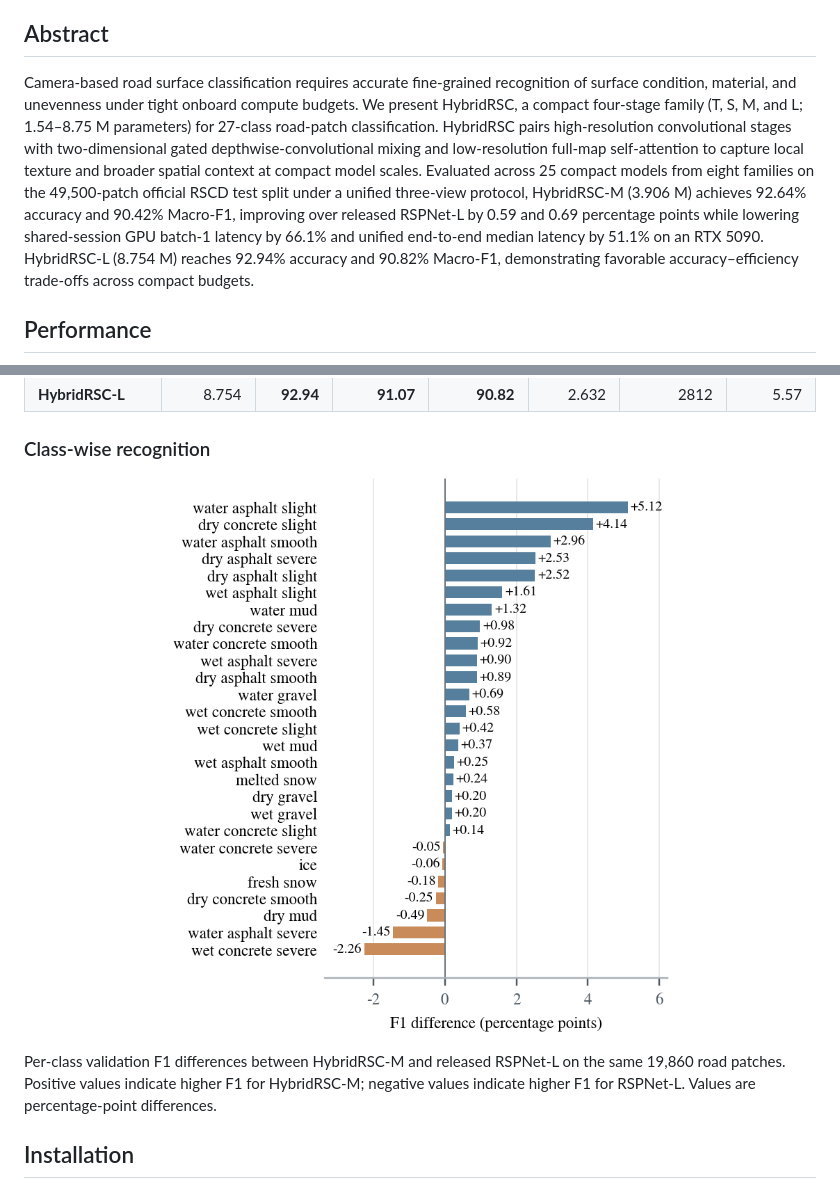
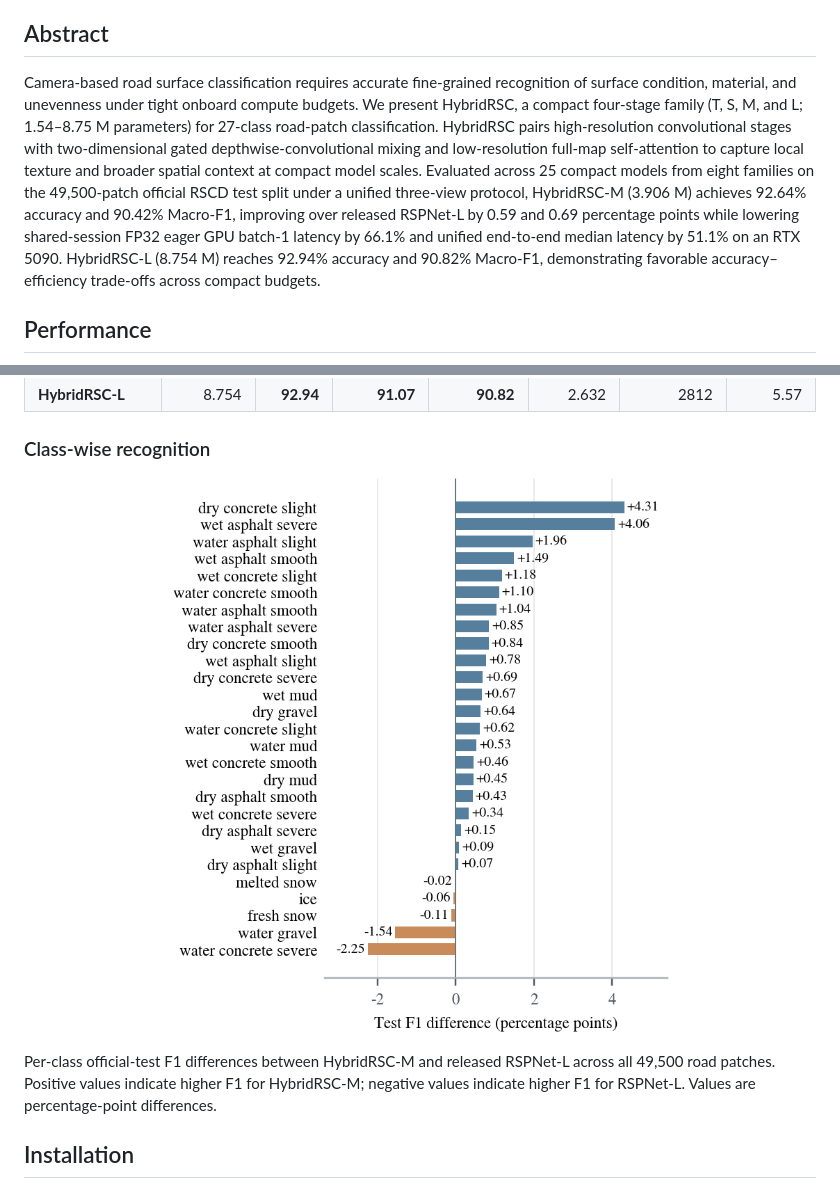
Before and after one commit to JinboLv/HybridRSC, a Markdown page: README.md, 2 parts joined by grey strips. Drawn GitHub-style; pictures changed too: assets/classwise_f1_difference.png; folded sections open.

Commit message:
docs: align abstract and class-wise test F1 figure with latest manuscript

```diff
--- a/README.md
+++ b/README.md
@@ -22,7 +22,7 @@
 
 ## Abstract
 
-Camera-based road surface classification requires accurate fine-grained recognition of surface condition, material, and unevenness under tight onboard compute budgets. We present HybridRSC, a compact four-stage family (T, S, M, and L; 1.54–8.75 M parameters) for 27-class road-patch classification. HybridRSC pairs high-resolution convolutional stages with two-dimensional gated depthwise-convolutional mixing and low-resolution full-map self-attention to capture local texture and broader spatial context at compact model scales. Evaluated across 25 compact models from eight families on the 49,500-patch official RSCD test split under a unified three-view protocol, HybridRSC-M (3.906 M) achieves 92.64% accuracy and 90.42% Macro-F1, improving over released RSPNet-L by 0.59 and 0.69 percentage points while lowering shared-session GPU batch-1 latency by 66.1% and unified end-to-end median latency by 51.1% on an RTX 5090. HybridRSC-L (8.754 M) reaches 92.94% accuracy and 90.82% Macro-F1, demonstrating favorable accuracy–efficiency trade-offs across compact budgets.
+Camera-based road surface classification requires accurate fine-grained recognition of surface condition, material, and unevenness under tight onboard compute budgets. We present HybridRSC, a compact four-stage family (T, S, M, and L; 1.54–8.75 M parameters) for 27-class road-patch classification. HybridRSC pairs high-resolution convolutional stages with two-dimensional gated depthwise-convolutional mixing and low-resolution full-map self-attention to capture local texture and broader spatial context at compact model scales. Evaluated across 25 compact models from eight families on the 49,500-patch official RSCD test split under a unified three-view protocol, HybridRSC-M (3.906 M) achieves 92.64% accuracy and 90.42% Macro-F1, improving over released RSPNet-L by 0.59 and 0.69 percentage points while lowering shared-session FP32 eager GPU batch-1 latency by 66.1% and unified end-to-end median latency by 51.1% on an RTX 5090. HybridRSC-L (8.754 M) reaches 92.94% accuracy and 90.82% Macro-F1, demonstrating favorable accuracy–efficiency trade-offs across compact budgets.
 
 ## Performance
 
@@ -106,6 +106,6 @@ Bold values mark the best displayed result within each parameter-budget group, i
 </p>
 
-Per-class validation F1 differences between HybridRSC-M and released RSPNet-L on the same 19,860 road patches. Positive values indicate higher F1 for HybridRSC-M; negative values indicate higher F1 for RSPNet-L. Values are percentage-point differences.
+Per-class official-test F1 differences between HybridRSC-M and released RSPNet-L across all 49,500 road patches. Positive values indicate higher F1 for HybridRSC-M; negative values indicate higher F1 for RSPNet-L. Values are percentage-point differences.
 
 ## Installation
 
```
Also changed, not shown: other parts of README.md (+1 -1 lines).
